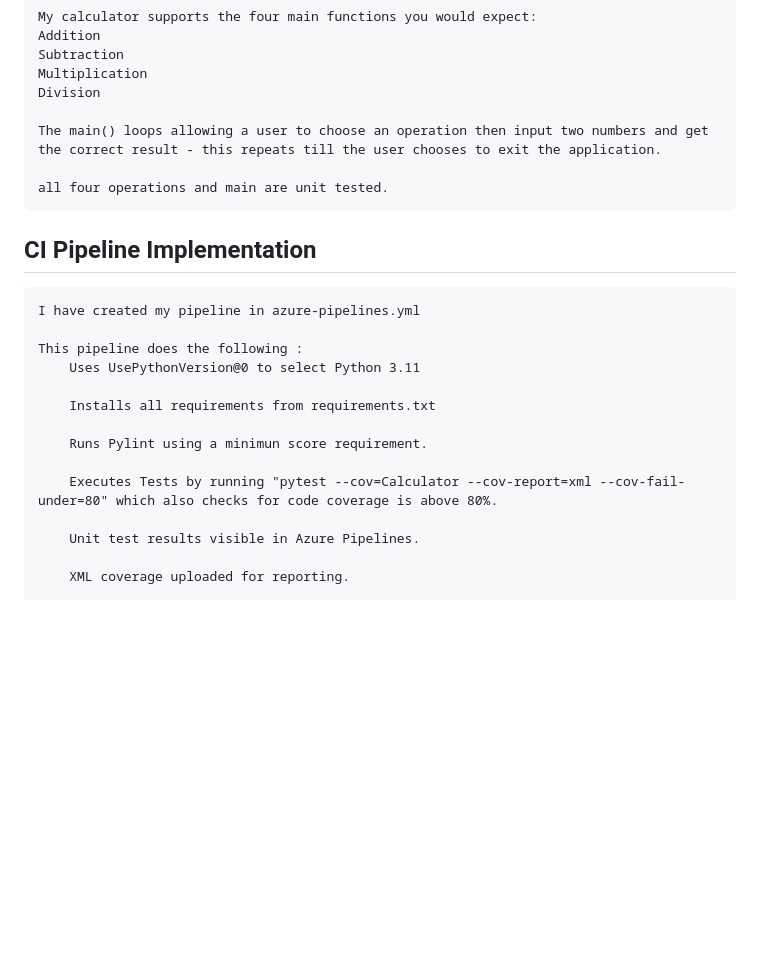
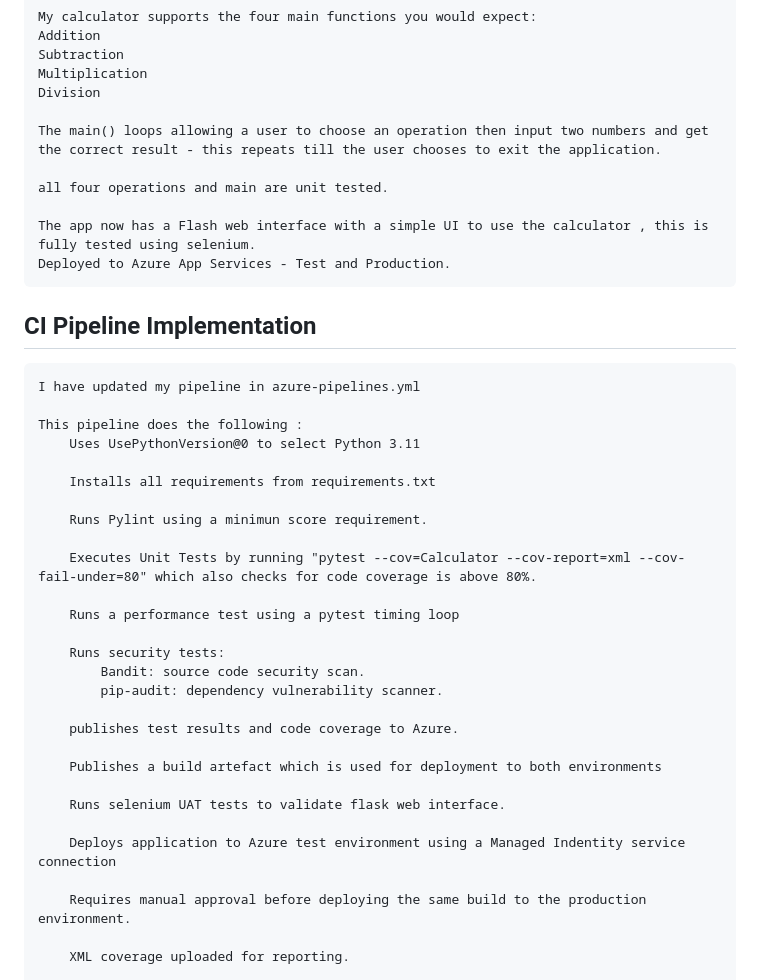
Before and after one commit to Dean-Farrelly13245/X00171562_CA3_DevOps, a Markdown page: README.md, the part around the change printed below. GitHub-like rendering; blank space fills up the shorter version.

```diff
--- a/README.md
+++ b/README.md
@@ -53,9 +58,12 @@
 
     all four operations and main are unit tested.
 
+    The app now has a Flash web interface with a simple UI to use the calculator , this is fully tested using selenium.
+    Deployed to Azure App Services - Test and Production.
+
 ## CI Pipeline Implementation
 
-    I have created my pipeline in azure-pipelines.yml
+    I have updated my pipeline in azure-pipelines.yml
 
     This pipeline does the following :
         Uses UsePythonVersion@0 to select Python 3.11
@@ -64,9 +72,23 @@
 
         Runs Pylint using a minimun score requirement.
 
-        Executes Tests by running "pytest --cov=Calculator --cov-report=xml --cov-fail-under=80" which also checks for code coverage is above 80%.
+        Executes Unit Tests by running "pytest --cov=Calculator --cov-report=xml --cov-fail-under=80" which also checks for code coverage is above 80%.
 
-        Unit test results visible in Azure Pipelines.
+        Runs a performance test using a pytest timing loop
+
+        Runs security tests:
+            Bandit: source code security scan.
+            pip-audit: dependency vulnerability scanner.
+
+        publishes test results and code coverage to Azure.
+
+        Publishes a build artefact which is used for deployment to both environments
+
+        Runs selenium UAT tests to validate flask web interface.
+
+        Deploys application to Azure test environment using a Managed Indentity service connection
+
+        Requires manual approval before deploying the same build to the production environment.
 
         XML coverage uploaded for reporting.
 
```
Also changed, not shown: other parts of README.md (+28 -21 lines).
